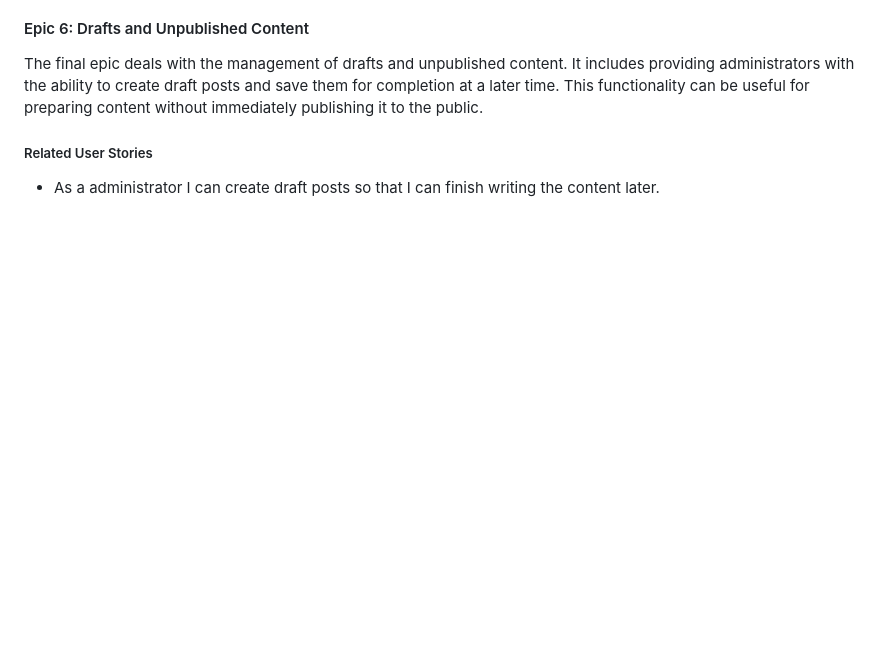
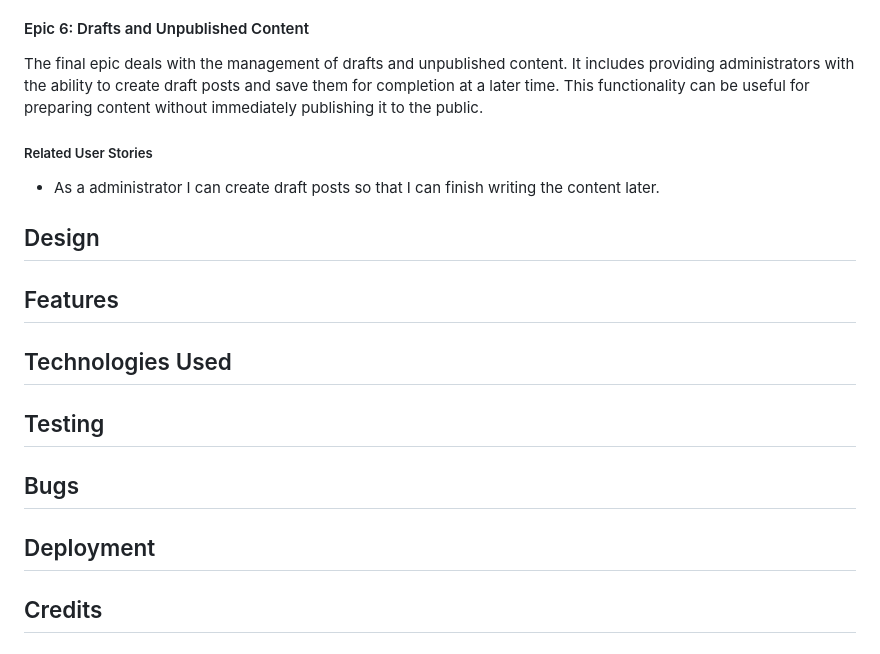
Before and after one commit to FarehaSi/The-Green-Gastronomes, a Markdown page: README.md, the part around the change. Rendered like a GitHub page; blank space fills up the shorter version.

```diff
--- a/README.md
+++ b/README.md
@@ -53,3 +53,10 @@ This epic centers around ensuring the security and privacy of sensitive informat
 The final epic deals with the management of drafts and unpublished content. It includes providing administrators with the ability to create draft posts and save them for completion at a later time. This functionality can be useful for preparing content without immediately publishing it to the public.
 ##### Related User Stories
 - As a administrator I can create draft posts so that I can finish writing the content later.
+## Design
+## Features
+## Technologies Used
+## Testing
+## Bugs
+## Deployment
+## Credits
```
